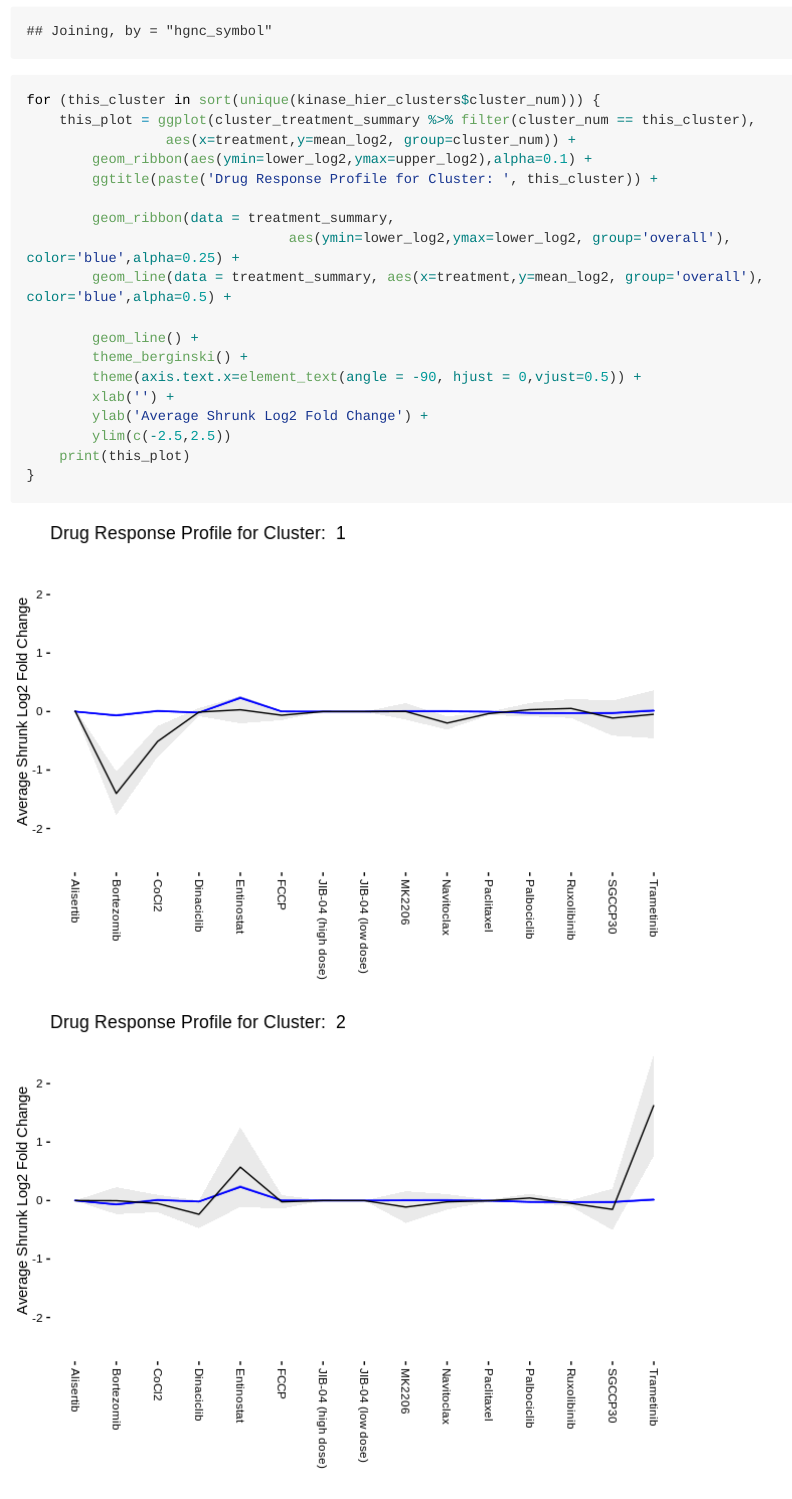
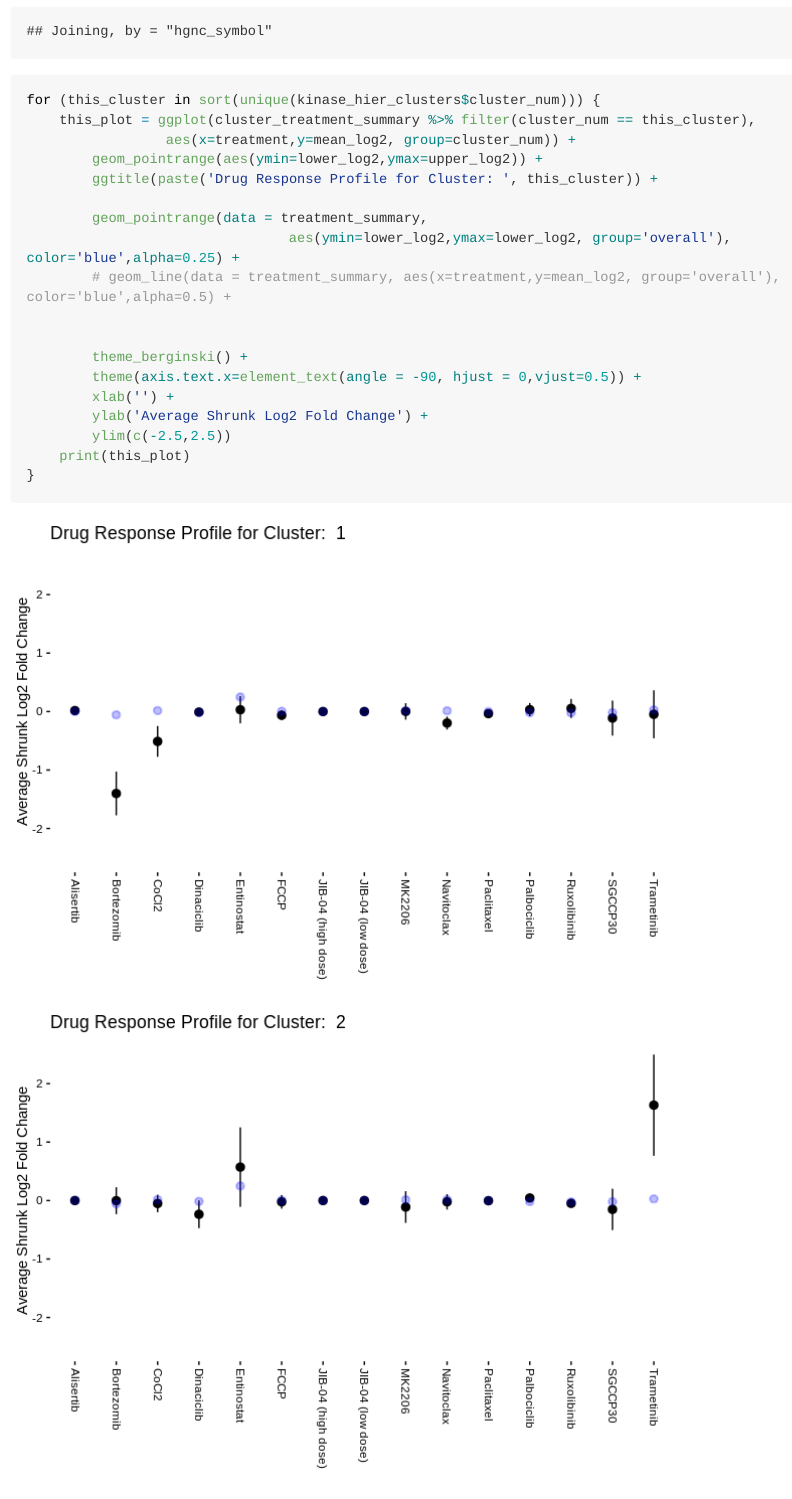
Before and after one commit to IDG-Kinase/kinase_perturbation, an R Markdown document (analysis/DESeq2_clustering/DESeq2_clustering.Rmd): the page in a window 1100 px wide, from 1300 px down. The pictures show the output file analysis/DESeq2_clustering/DESeq2_clustering.md that the author committed with the source, drawn offline in the style of GitHub; long lines of code are wrapped.

Commit message:
changing figures to use points for drug treatments

```diff
--- a/analysis/DESeq2_clustering/DESeq2_clustering.Rmd
+++ b/analysis/DESeq2_clustering/DESeq2_clustering.Rmd
@@ -100,14 +100,14 @@ cluster_treatment_summary = DESeq_ratios %>%
 for (this_cluster in sort(unique(kinase_hier_clusters$cluster_num))) {
 	this_plot = ggplot(cluster_treatment_summary %>% filter(cluster_num == this_cluster),
 				 aes(x=treatment,y=mean_log2, group=cluster_num)) +
-		geom_ribbon(aes(ymin=lower_log2,ymax=upper_log2),alpha=0.1) +
+		geom_pointrange(aes(ymin=lower_log2,ymax=upper_log2)) +
 		ggtitle(paste('Drug Response Profile for Cluster: ', this_cluster)) +
 
-		geom_ribbon(data = treatment_summary,
+		geom_pointrange(data = treatment_summary,
 								aes(ymin=lower_log2,ymax=lower_log2, group='overall'), color='blue',alpha=0.25) +
-		geom_line(data = treatment_summary, aes(x=treatment,y=mean_log2, group='overall'), color='blue',alpha=0.5) +
+		# geom_line(data = treatment_summary, aes(x=treatment,y=mean_log2, group='overall'), color='blue',alpha=0.5) +
 
-		geom_line() +
+
 		theme_berginski() +
 		theme(axis.text.x=element_text(angle = -90, hjust = 0,vjust=0.5)) +
 		xlab('') +
```
Also changed, not shown: analysis/DESeq2_clustering/DESeq2_clustering.md, analysis/DESeq2_clustering/DESeq2_clustering_files/figure-gfm/cluster_profiles-1.png, analysis/DESeq2_clustering/DESeq2_clustering_files/figure-gfm/cluster_profiles-10.png, analysis/DESeq2_clustering/DESeq2_clustering_files/figure-gfm/cluster_profiles-11.png, analysis/DESeq2_clustering/DESeq2_clustering_files/figure-gfm/cluster_profiles-12.png, analysis/DESeq2_clustering/DESeq2_clustering_files/figure-gfm/cluster_profiles-13.png, analysis/DESeq2_clustering/DESeq2_clustering_files/figure-gfm/cluster_profiles-14.png, analysis/DESeq2_clustering/DESeq2_clustering_files/figure-gfm/cluster_profiles-15.png, analysis/DESeq2_clustering/DESeq2_clustering_files/figure-gfm/cluster_profiles-2.png, analysis/DESeq2_clustering/DESeq2_clustering_files/figure-gfm/cluster_profiles-3.png, analysis/DESeq2_clustering/DESeq2_clustering_files/figure-gfm/cluster_profiles-4.png, analysis/DESeq2_clustering/DESeq2_clustering_files/figure-gfm/cluster_profiles-5.png, analysis/DESeq2_clustering/DESeq2_clustering_files/figure-gfm/cluster_profiles-6.png, analysis/DESeq2_clustering/DESeq2_clustering_files/figure-gfm/cluster_profiles-7.png, 2 more files.
